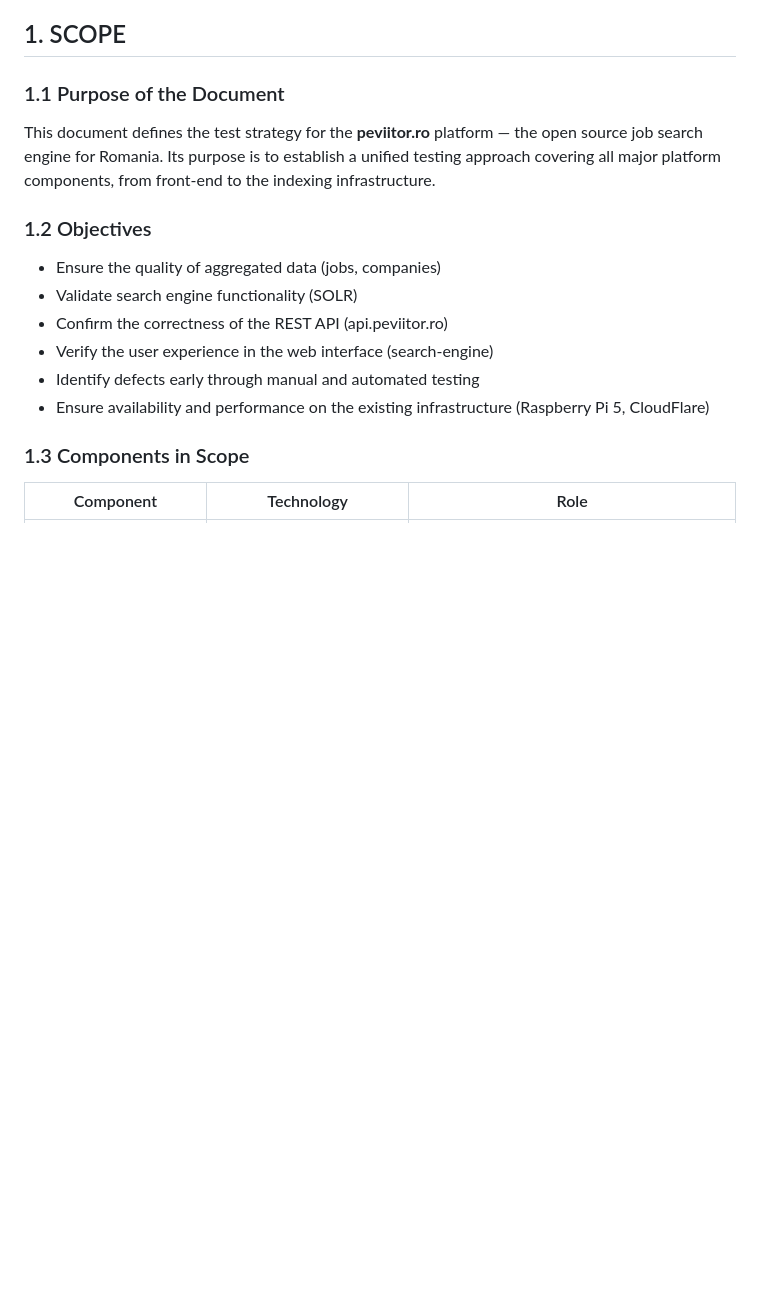
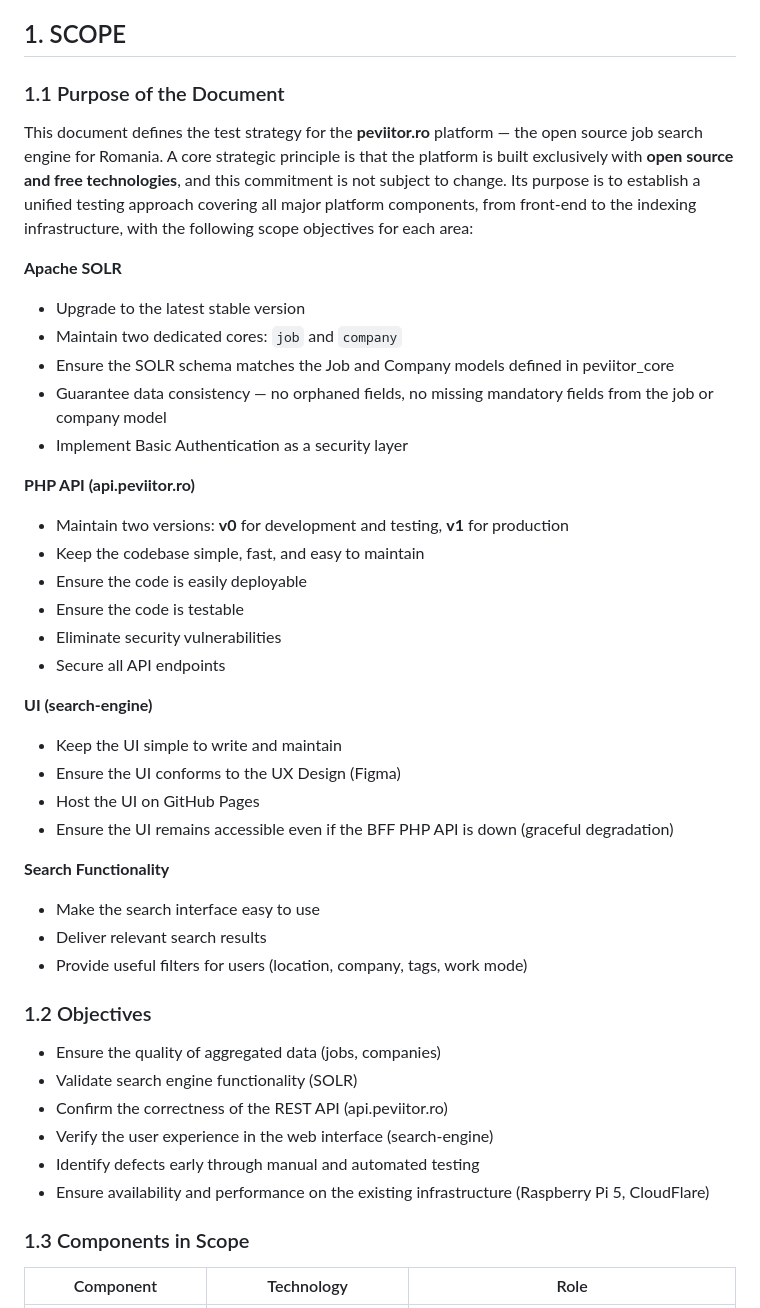
Before and after one commit to peviitor-ro/test_strategy_peviitor-ro, a Markdown page: Test_Strategy_Peviitor.ro.md, the part around the change. GitHub-like rendering; blank space fills up the shorter version.

Commit message:
Update 1.1 Purpose of the Document with detailed scope objectives

```diff
--- a/Test_Strategy_Peviitor.ro.md
+++ b/Test_Strategy_Peviitor.ro.md
@@ -21,7 +21,33 @@
 
 ### 1.1 Purpose of the Document
 
-This document defines the test strategy for the **peviitor.ro** platform — the open source job search engine for Romania. Its purpose is to establish a unified testing approach covering all major platform components, from front-end to the indexing infrastructure.
+This document defines the test strategy for the **peviitor.ro** platform — the open source job search engine for Romania. A core strategic principle is that the platform is built exclusively with **open source and free technologies**, and this commitment is not subject to change. Its purpose is to establish a unified testing approach covering all major platform components, from front-end to the indexing infrastructure, with the following scope objectives for each area:
+
+**Apache SOLR**
+- Upgrade to the latest stable version
+- Maintain two dedicated cores: `job` and `company`
+- Ensure the SOLR schema matches the Job and Company models defined in peviitor_core
+- Guarantee data consistency — no orphaned fields, no missing mandatory fields from the job or company model
+- Implement Basic Authentication as a security layer
+
+**PHP API (api.peviitor.ro)**
+- Maintain two versions: **v0** for development and testing, **v1** for production
+- Keep the codebase simple, fast, and easy to maintain
+- Ensure the code is easily deployable
+- Ensure the code is testable
+- Eliminate security vulnerabilities
+- Secure all API endpoints
+
+**UI (search-engine)**
+- Keep the UI simple to write and maintain
+- Ensure the UI conforms to the UX Design (Figma)
+- Host the UI on GitHub Pages
+- Ensure the UI remains accessible even if the BFF PHP API is down (graceful degradation)
+
+**Search Functionality**
+- Make the search interface easy to use
+- Deliver relevant search results
+- Provide useful filters for users (location, company, tags, work mode)
 
 ### 1.2 Objectives
 
```
